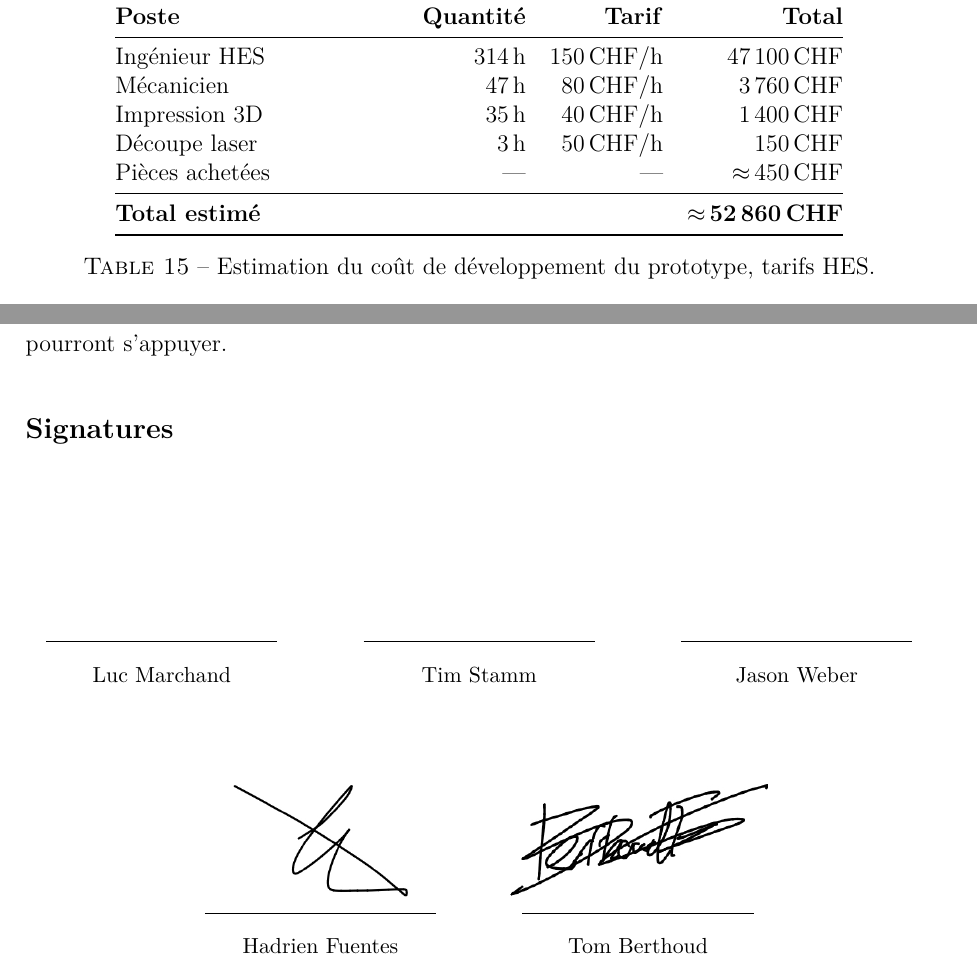
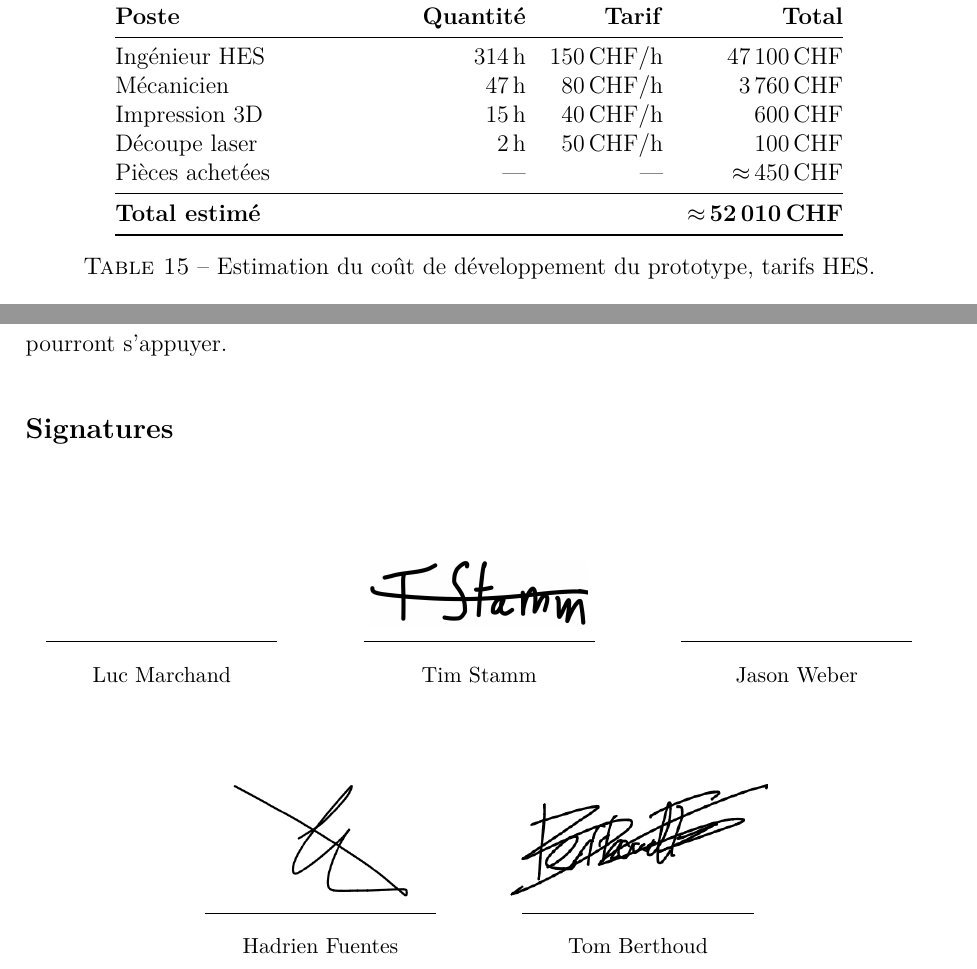
Before and after one commit to tom-berthoud/scanner3d-pmd, a LaTeX document (docs/rapport/main.tex, which reads docs/rapport/chapitres/105_budget.tex, docs/rapport/chapitres/11_conclusion.tex): two parts of pages 39 and 43 of 49, joined at a grey line, cut so that both start at the same text. Compiled offline with pdfLaTeX.

Commit message:
ajout signature tim

```diff
--- a/docs/rapport/chapitres/105_budget.tex
+++ b/docs/rapport/chapitres/105_budget.tex
@@ -39,11 +39,11 @@ correspondent au temps machine, estimé séparément.
     \midrule
     Ingénieur HES        & 314\,h & 150\,CHF/h & 47\,100\,CHF \\
     Mécanicien           & 47\,h  & 80\,CHF/h  & 3\,760\,CHF \\
-    Impression 3D        & 35\,h  & 40\,CHF/h  & 1\,400\,CHF \\
-    Découpe laser        & 3\,h   & 50\,CHF/h  & 150\,CHF \\
+    Impression 3D        & 15\,h  & 40\,CHF/h  & 600\,CHF \\
+    Découpe laser        & 2\,h   & 50\,CHF/h  & 100\,CHF \\
     Pièces achetées      & ---    & ---        & $\approx$\,450\,CHF \\
     \midrule
-    \textbf{Total estimé} & & & $\approx$\,\textbf{52\,860\,CHF} \\
+    \textbf{Total estimé} & & & $\approx$\,\textbf{52\,010\,CHF} \\
     \bottomrule
   \end{tabular}
   \caption{Estimation du coût de développement du prototype, tarifs HES.}
--- a/docs/rapport/chapitres/11_conclusion.tex
+++ b/docs/rapport/chapitres/11_conclusion.tex
@@ -85,12 +85,12 @@ laquelle les améliorations futures pourront s'appuyer.
 % ---- Signatures -----------------------------------------------
 \subsection*{Signatures}
 
-\newcommand{\signature}[2]{%
+\newcommand{\signature}[3][2cm]{%
   \begin{minipage}[b]{0.3\textwidth}
     \centering
-    \includegraphics[height=2cm]{images/#1}\\[-10pt]
+    \includegraphics[height=#1]{images/#2}\\[-10pt]
     \rule{0.85\textwidth}{0.4pt}\\[2pt]
-    {\small #2}
+    {\small #3}
   \end{minipage}%
 }
 \newcommand{\signaturevide}[1]{%
```
Also changed, not shown: docs/rapport/images/signatureTim.jpeg (added), docs/rapport/chapitres/11_conclusion.tex (2 more changed lines).
